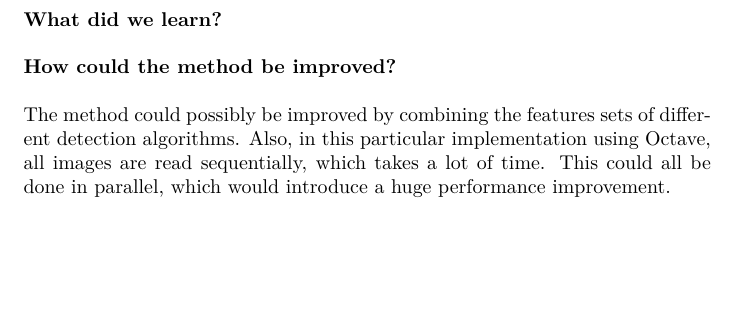
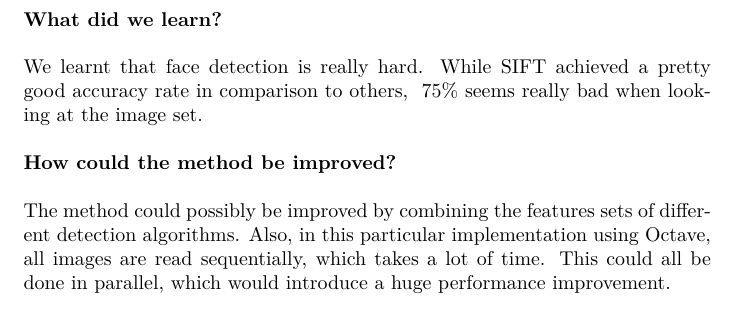
Before and after one commit to reitermarkus/computer-vision, a LaTeX problem sheet (assignment-3/assignment3.tex): part of page 4 of 5, cut so that both start at the same text, the shorter picture padded with empty space. Compiled offline with XeLaTeX.

Commit message:
Add documentation at page 4.

```diff
--- a/assignment-3/assignment3.tex
+++ b/assignment-3/assignment3.tex
@@ -76,6 +76,8 @@
 
   \textbf{What did we learn?}\\
   \\
+  We learnt that face detection is really hard. While SIFT achieved a pretty good accuracy rate in comparison to others, ~75\% seems really bad when looking at the image set.\\
+  \\
   \textbf{How could the method be improved?}\\
   \\
   The method could possibly be improved by combining the features sets of different detection algorithms. Also, in this particular implementation using Octave, all images are read sequentially, which takes a lot of time. This could all be done in parallel, which would introduce a huge performance improvement.
```
